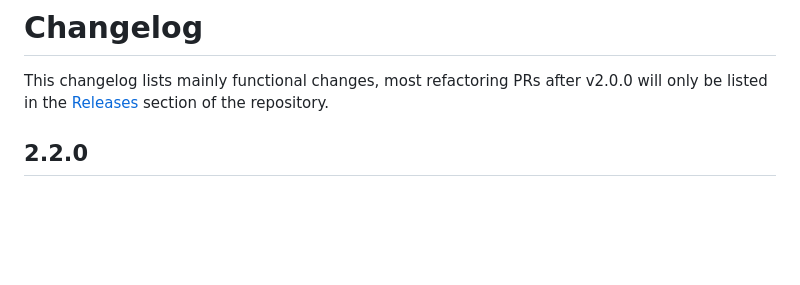
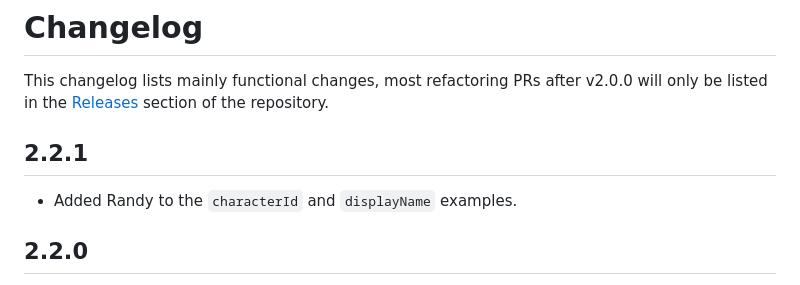
Before and after one commit to Pasu4/neuro-api-tony, a Markdown page: CHANGELOG.md, the part around the change. GitHub-like rendering; blank space fills up the shorter version.

Commit message:
Update changelog

```diff
--- a/CHANGELOG.md
+++ b/CHANGELOG.md
@@ -1,6 +1,10 @@
 # Changelog
 
 This changelog lists mainly functional changes, most refactoring PRs after v2.0.0 will only be listed in the [Releases](https://github.com/Pasu4/neuro-api-tony/releases) section of the repository.
+
+## 2.2.1
+
+- Added Randy to the `characterId` and `displayName` examples.
 
 ## 2.2.0
 
```
